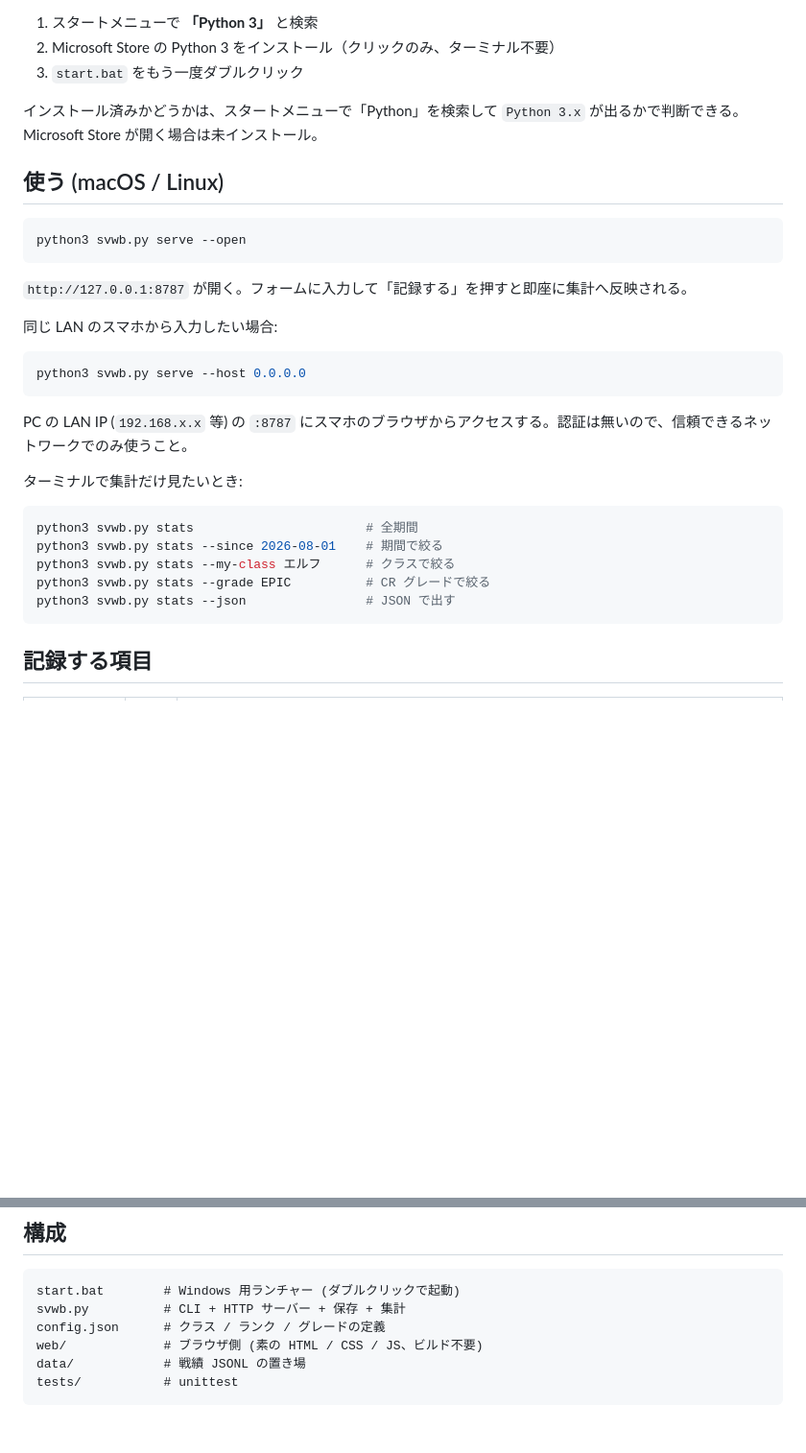
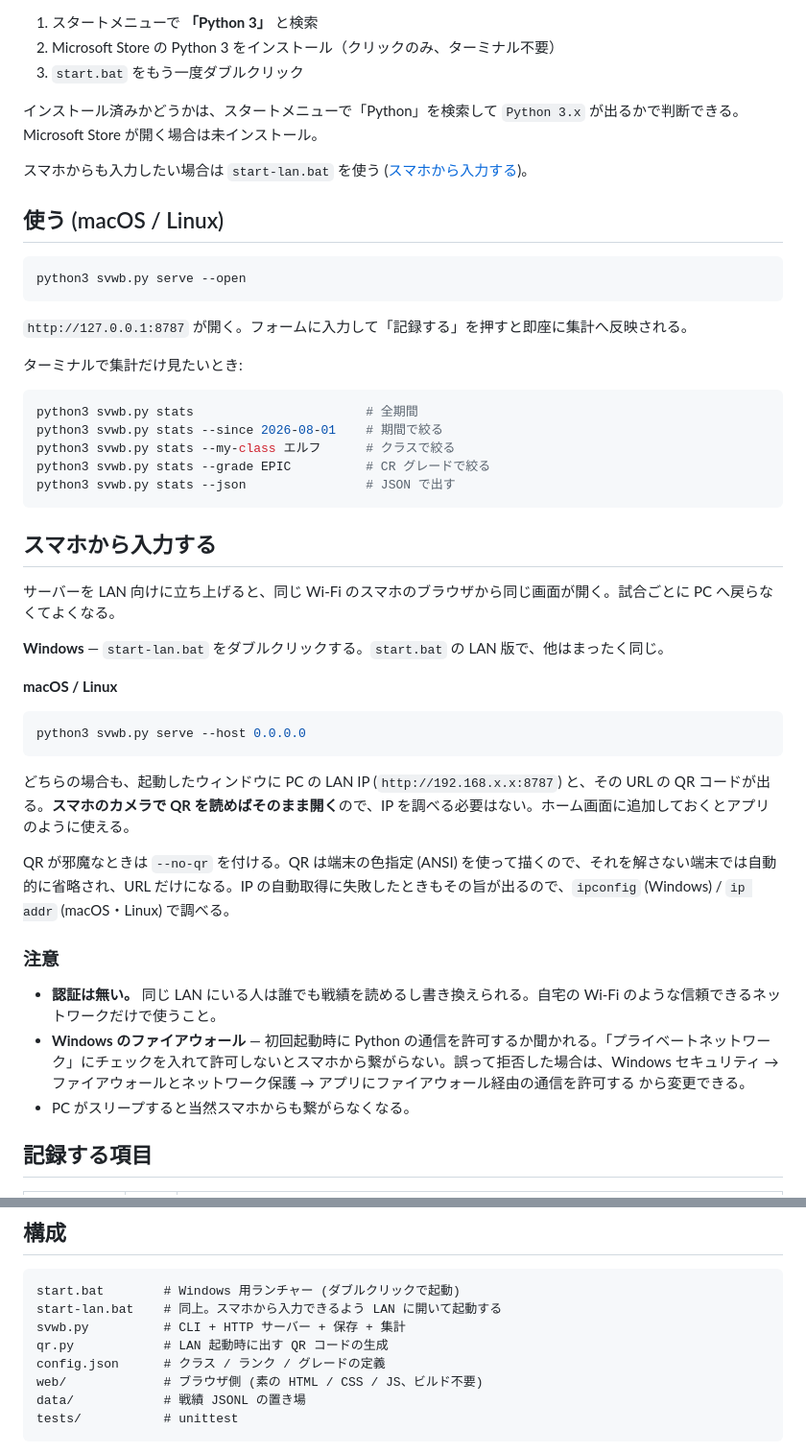
Before and after one commit to marijo7/svwb-stats, a Markdown page: README.md, 2 parts joined by grey strips. Shown at 96% size. GitHub-like rendering; blank space fills up the shorter version.

Commit message:
docs: スマホから入力する手順を README に書く
LAN 起動の説明が macOS / Linux の節の中にしか無く、Windows から辿れなかった
ので、独立した節にして両方の手順を並べた。QR で開けること、認証が無いこと、
ファイアウォールの許可が要ることを書いてある。

Co-Authored-By: Claude Opus 5 <noreply@anthropic.com>
Claude-Session: https://claude.ai/code/session_01SwczzQGbuXHRYbnUT5z6xR

````diff
--- a/README.md
+++ b/README.md
@@ -18,6 +18,8 @@ Python が入っていない場合は `start.bat` がその旨を表示する。
 
 インストール済みかどうかは、スタートメニューで「Python」を検索して `Python 3.x` が出るかで判断できる。Microsoft Store が開く場合は未インストール。
 
+スマホからも入力したい場合は `start-lan.bat` を使う ([スマホから入力する](#スマホから入力する))。
+
 ## 使う (macOS / Linux)
 
 ```bash
@@ -25,14 +27,6 @@ python3 svwb.py serve --open
 ```
 
 `http://127.0.0.1:8787` が開く。フォームに入力して「記録する」を押すと即座に集計へ反映される。
-
-同じ LAN のスマホから入力したい場合:
-
-```bash
-python3 svwb.py serve --host 0.0.0.0
-```
-
-PC の LAN IP (`192.168.x.x` 等) の `:8787` にスマホのブラウザからアクセスする。認証は無いので、信頼できるネットワークでのみ使うこと。
 
 ターミナルで集計だけ見たいとき:
 
@@ -43,6 +37,28 @@ python3 svwb.py stats --my-class エルフ      # クラスで絞る
 python3 svwb.py stats --grade EPIC          # CR グレードで絞る
 python3 svwb.py stats --json                # JSON で出す
 ```
+
+## スマホから入力する
+
+サーバーを LAN 向けに立ち上げると、同じ Wi-Fi のスマホのブラウザから同じ画面が開く。試合ごとに PC へ戻らなくてよくなる。
+
+**Windows** — `start-lan.bat` をダブルクリックする。`start.bat` の LAN 版で、他はまったく同じ。
+
+**macOS / Linux**
+
+```bash
+python3 svwb.py serve --host 0.0.0.0
+```
+
+どちらの場合も、起動したウィンドウに PC の LAN IP (`http://192.168.x.x:8787`) と、その URL の QR コードが出る。**スマホのカメラで QR を読めばそのまま開く**ので、IP を調べる必要はない。ホーム画面に追加しておくとアプリのように使える。
+
+QR が邪魔なときは `--no-qr` を付ける。QR は端末の色指定 (ANSI) を使って描くので、それを解さない端末では自動的に省略され、URL だけになる。IP の自動取得に失敗したときもその旨が出るので、`ipconfig` (Windows) / `ip addr` (macOS・Linux) で調べる。
+
+### 注意
+
+- **認証は無い。** 同じ LAN にいる人は誰でも戦績を読めるし書き換えられる。自宅の Wi-Fi のような信頼できるネットワークだけで使うこと。
+- **Windows のファイアウォール** — 初回起動時に Python の通信を許可するか聞かれる。「プライベートネットワーク」にチェックを入れて許可しないとスマホから繋がらない。誤って拒否した場合は、Windows セキュリティ → ファイアウォールとネットワーク保護 → アプリにファイアウォール経由の通信を許可する から変更できる。
+- PC がスリープすると当然スマホからも繋がらなくなる。
 
 ## 記録する項目
 
@@ -166,7 +182,9 @@ python3 -m unittest discover -s tests -v
 
 ```
 start.bat        # Windows 用ランチャー (ダブルクリックで起動)
+start-lan.bat    # 同上。スマホから入力できるよう LAN に開いて起動する
 svwb.py          # CLI + HTTP サーバー + 保存 + 集計
+qr.py            # LAN 起動時に出す QR コードの生成
 config.json      # クラス / ランク / グレードの定義
 web/             # ブラウザ側 (素の HTML / CSS / JS、ビルド不要)
 data/            # 戦績 JSONL の置き場
````
